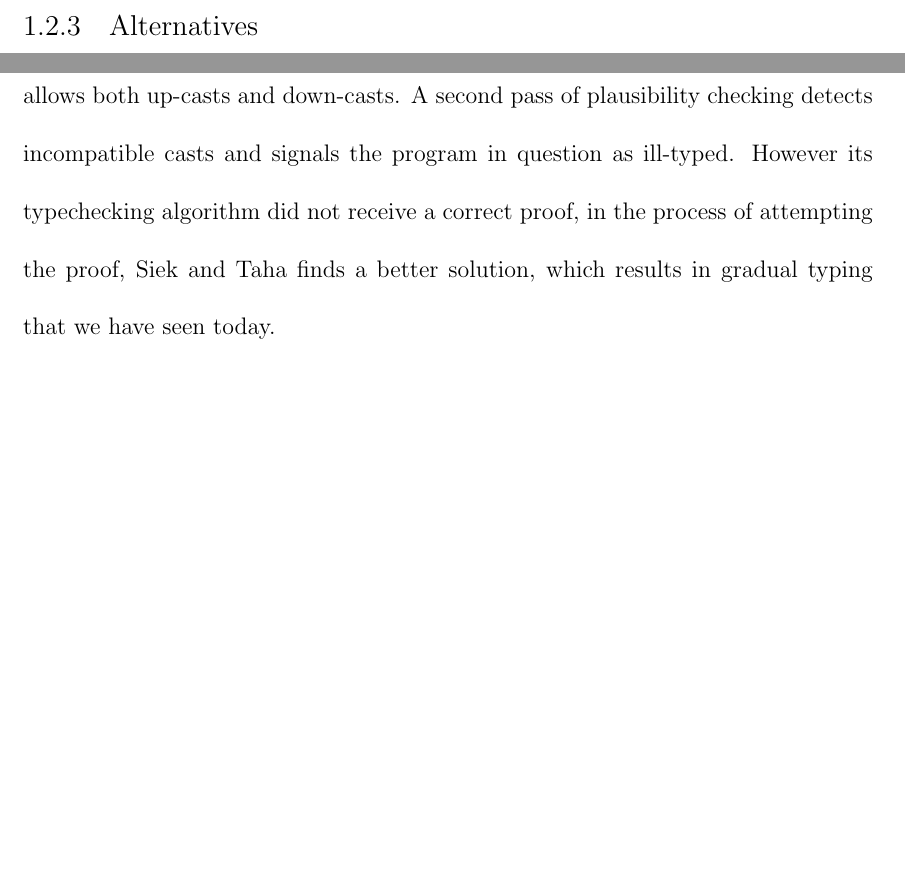
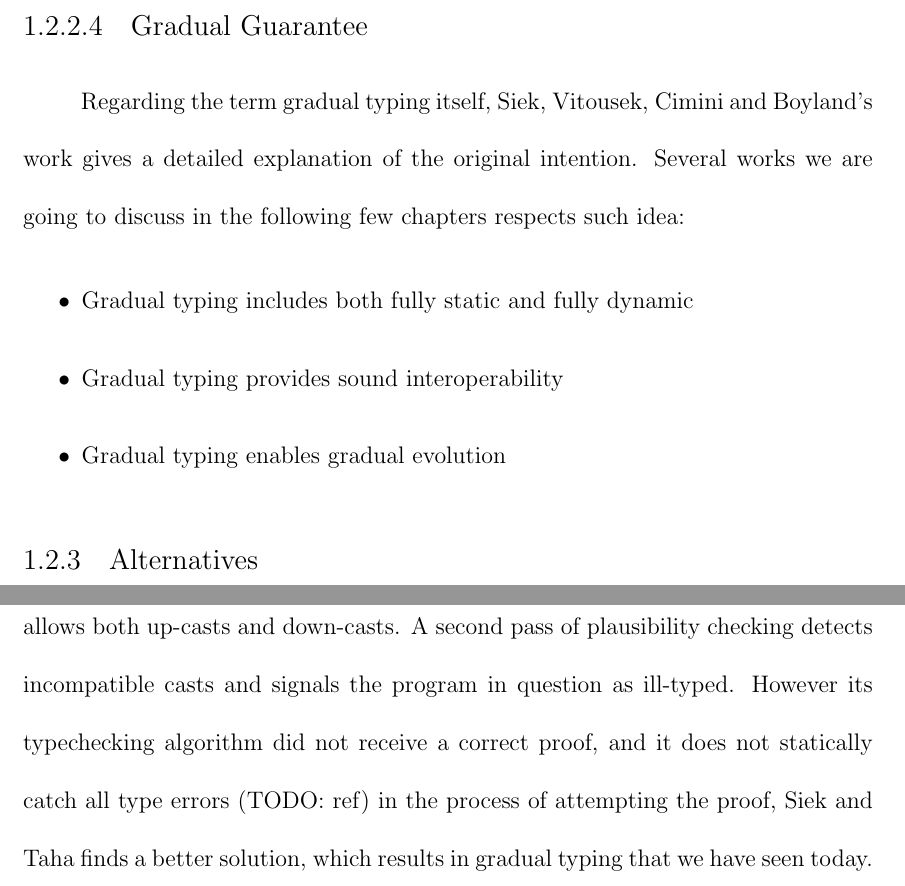
Before and after one commit to Javran/adding-gradual-types, a LaTeX thesis (thesis/mainthesis.tex, which reads thesis/Chapter1.tex): two parts of page 14 of 37, joined at a grey line, cut at the place of the change, the shorter picture padded with empty space. Compiled offline with pdfLaTeX.

Commit message:
gradual guarantee

```diff
--- a/thesis/Chapter1.tex
+++ b/thesis/Chapter1.tex
@@ -262,6 +262,22 @@ more type errors to be detected at runtime.
 
 %TODO: from Gradual Typing for Functional Languages
 
+
+\subsubsection{Gradual Guarantee}
+
+Regarding the term gradual typing itself,
+Siek, Vitousek, Cimini and Boyland's work gives a detailed explanation of
+the original intention.
+Several works we are going to discuss in the following few chapters respects
+such idea:
+
+\begin{itemize}
+	\item Gradual typing includes both fully static and fully dynamic
+	\item Gradual typing provides sound interoperability
+	\item Gradual typing enables gradual evolution
+\end{itemize}
+
+
 \subsection{Alternatives}
 
 There are other type systems that bring benefits of the two together.
@@ -274,6 +290,7 @@ Quasi-static typing is another attempt, with the idea of dynamic type in use,
 it chooses to use a subtyping relation and allows both up-casts and down-casts.
 A second pass of plausibility checking detects incompatible casts and signals the program
 in question as ill-typed. However its typechecking algorithm did not receive a correct proof,
+and it does not statically catch all type errors (TODO: ref)
 in the process of attempting the proof, Siek and Taha finds a better solution,
 which results in gradual typing that we have seen today.
 %TODO?
```
